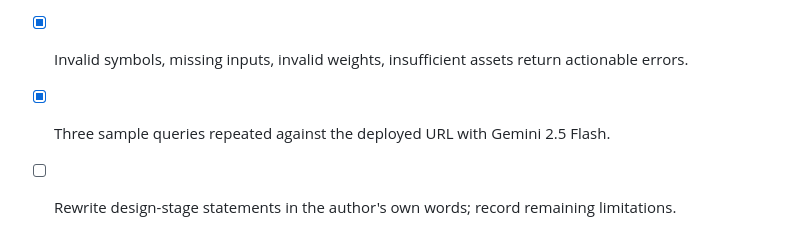
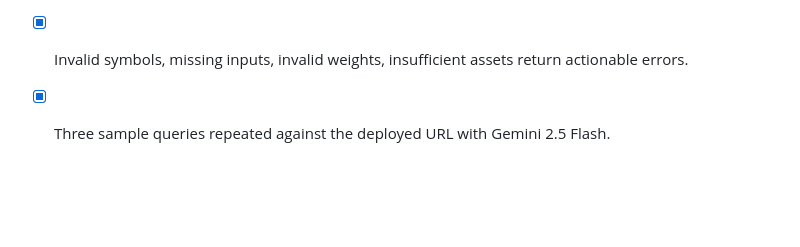
Before and after one commit to dj5301/portfolio-agent, a Markdown page: README.md, the part around the change. Rendered like a GitHub page; blank space fills up the shorter version.

Commit message:
Fix checklist in README.md
Removed a duplicate checklist item and updated the status of another.

```diff
--- a/README.md
+++ b/README.md
@@ -170,4 +170,3 @@ Keep the service running until grades are released.
 - [x] Every executed tool appears in the `/chat` response and the UI.
 - [x] Invalid symbols, missing inputs, invalid weights, insufficient assets return actionable errors.
 - [x] Three sample queries repeated against the deployed URL with Gemini 2.5 Flash.
-- [ ] Rewrite design-stage statements in the author's own words; record remaining limitations.
```
